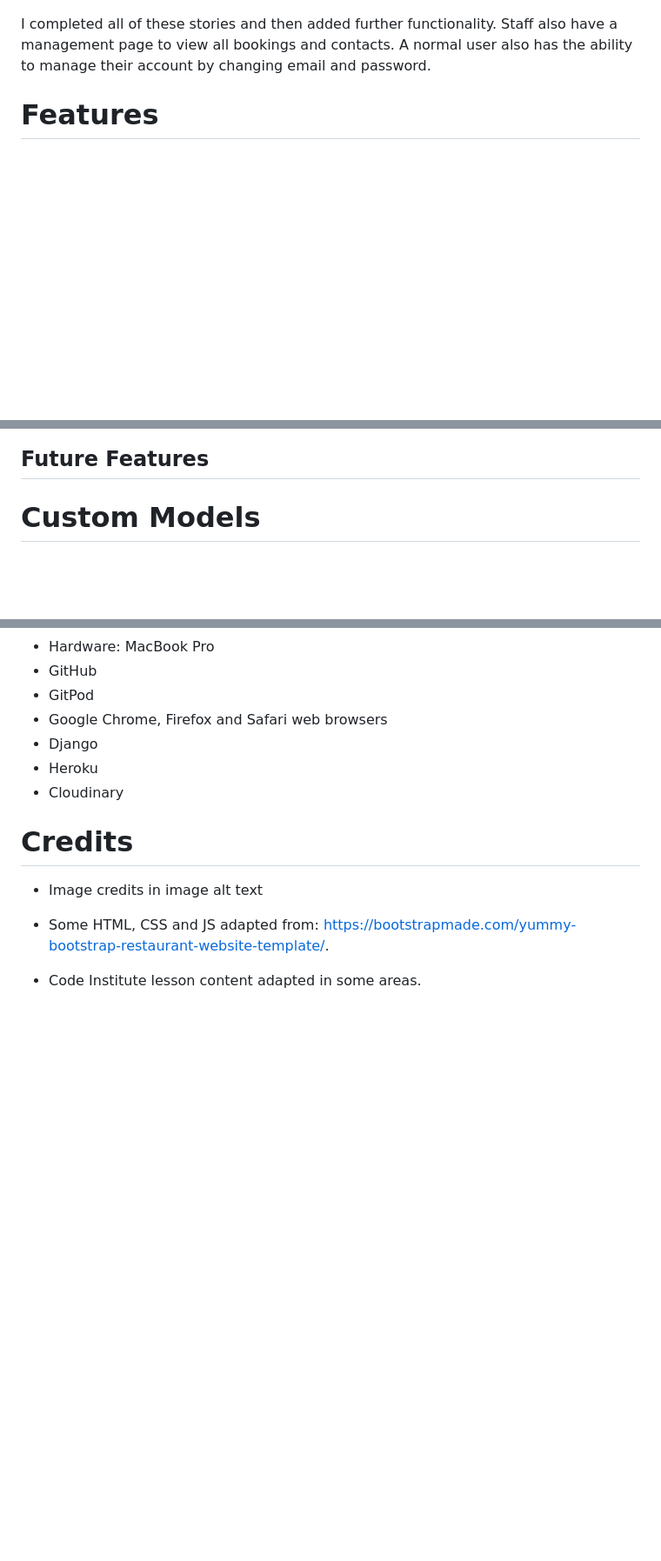
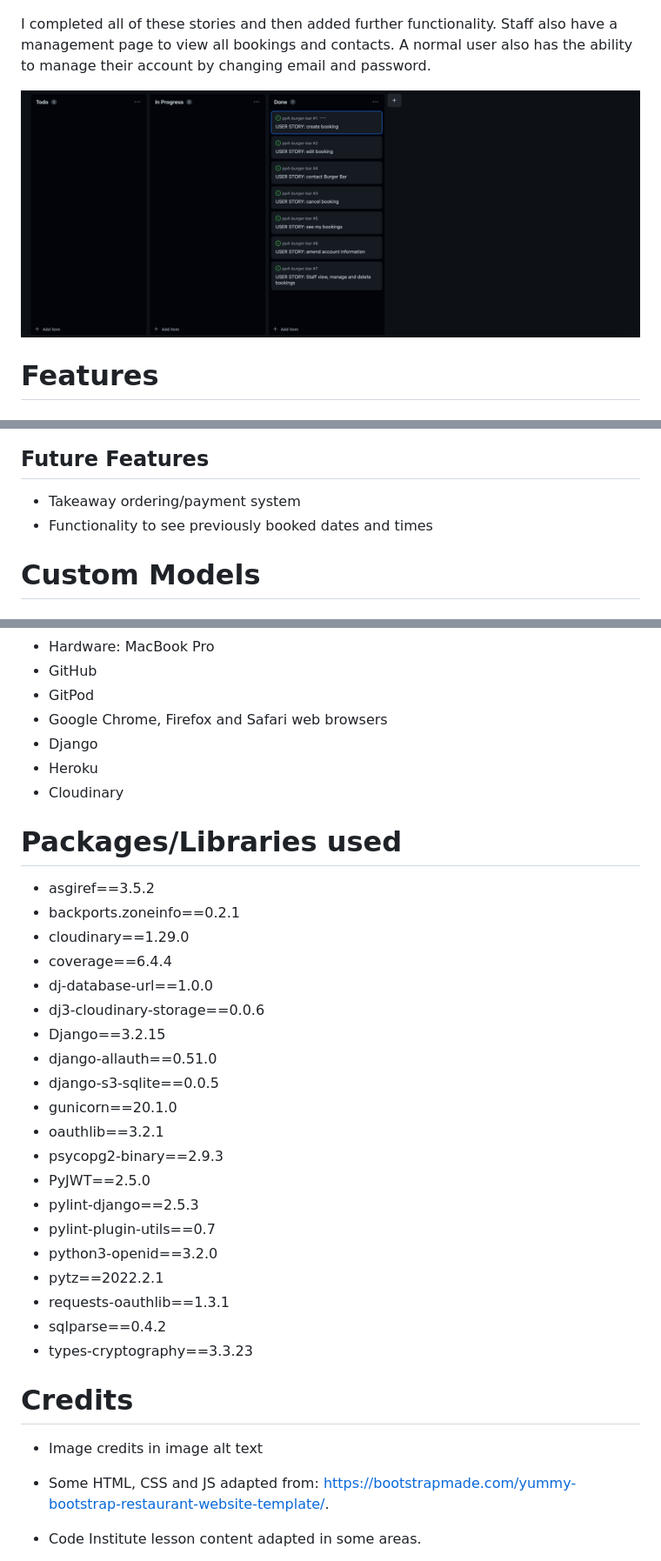
Before and after one commit to LADCode2021/pp4-burger-bar, a Markdown page: README.md, 3 parts joined by grey strips. Shown: that part at 87% size. GitHub-like rendering; pictures changed too: docs/images/user-stories-done-screenshot.png (added); blank space fills up the shorter version.

```diff
--- a/README.md
+++ b/README.md
@@ -27,6 +29,8 @@ Please see my initial user stories:
 
 
 I completed all of these stories and then added further functionality. Staff also have a management page to view all bookings and contacts. A normal user also has the ability to manage their account by changing email and password.
+
+![](docs/images/user-stories-done-screenshot.png)
 
 # Features
 
@@ -102,6 +106,9 @@ I completed all of these stories and then added further functionality. Staff als
 
 ## Future Features
 
+* Takeaway ordering/payment system
+* Functionality to see previously booked dates and times
+
 # Custom Models
 
 ## BookingForm Model
@@ -270,6 +328,29 @@ I used the following technologies:
 * Heroku
 * Cloudinary
 
+# Packages/Libraries used
+
+* asgiref==3.5.2
+* backports.zoneinfo==0.2.1
+* cloudinary==1.29.0
+* coverage==6.4.4
+* dj-database-url==1.0.0
+* dj3-cloudinary-storage==0.0.6
+* Django==3.2.15
+* django-allauth==0.51.0
+* django-s3-sqlite==0.0.5
+* gunicorn==20.1.0
+* oauthlib==3.2.1
+* psycopg2-binary==2.9.3
+* PyJWT==2.5.0
+* pylint-django==2.5.3
+* pylint-plugin-utils==0.7
+* python3-openid==3.2.0
+* pytz==2022.2.1
+* requests-oauthlib==1.3.1
+* sqlparse==0.4.2
+* types-cryptography==3.3.23
+
 # Credits
 
 * Image credits in image alt text
```
Also changed, not shown: other parts of README.md (+53 -0 lines), docs/images/forms-pep8-test-screenshot.png (added), docs/images/login-error-message-screenshot.png (added), docs/images/models-pep8-screenshot.png (added), docs/images/views-pep8-test-screenshot.png (added), 2 other files.
